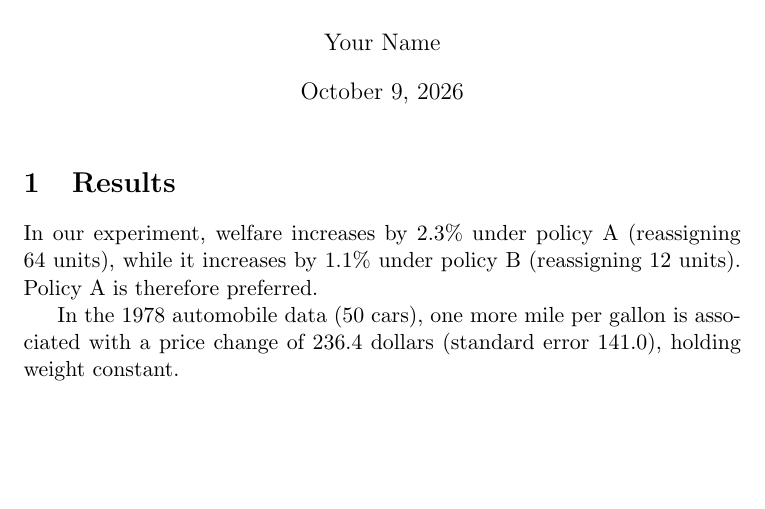
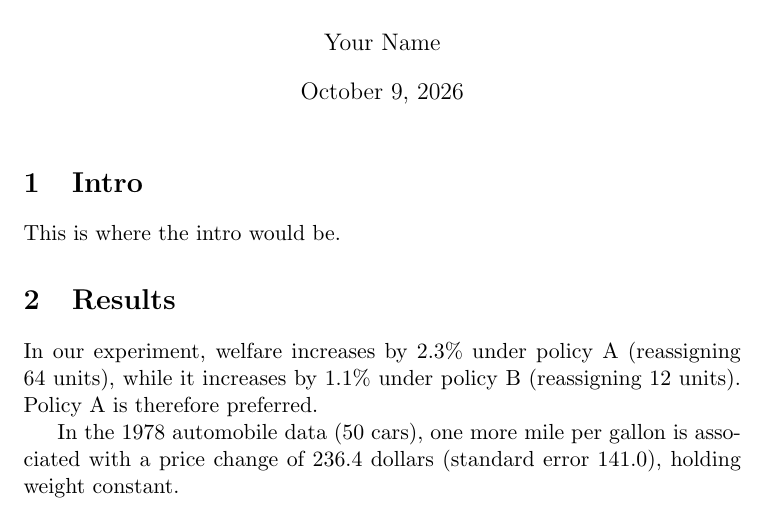
Before and after one commit to larsvilhuber/reproducible-documents, a LaTeX problem sheet (examples/02-stata-latex-macros/paper.tex): part of the page, cut so that both start at the same text, the shorter picture padded with empty space. Compiled offline with pdfLaTeX.

Commit message:
Added an introduction

```diff
--- a/examples/02-stata-latex-macros/paper.tex
+++ b/examples/02-stata-latex-macros/paper.tex
@@ -11,6 +11,10 @@
 \begin{document}
 \maketitle
 
+\section{Intro}
+
+This is where the intro would be.
+
 \section{Results}
 
 In our experiment, welfare increases by \WelfareA{} under policy A
```
